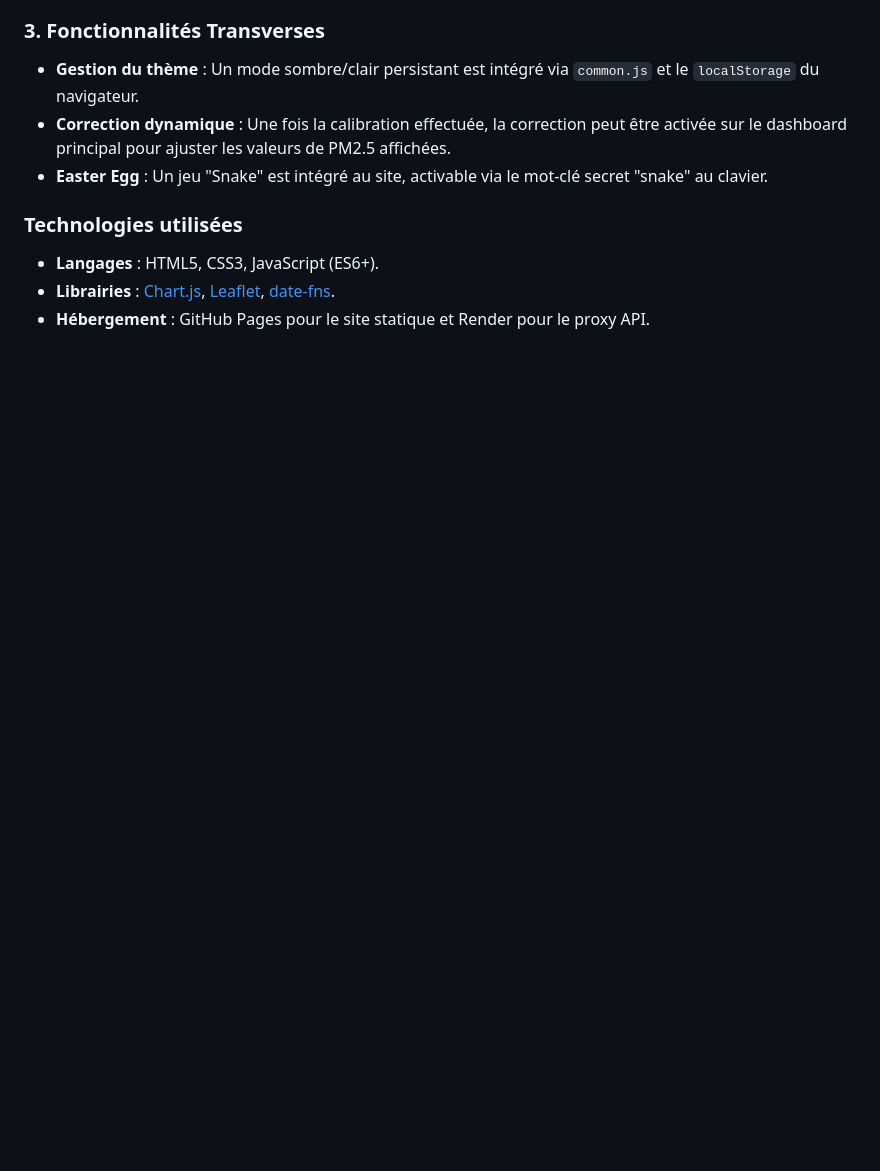
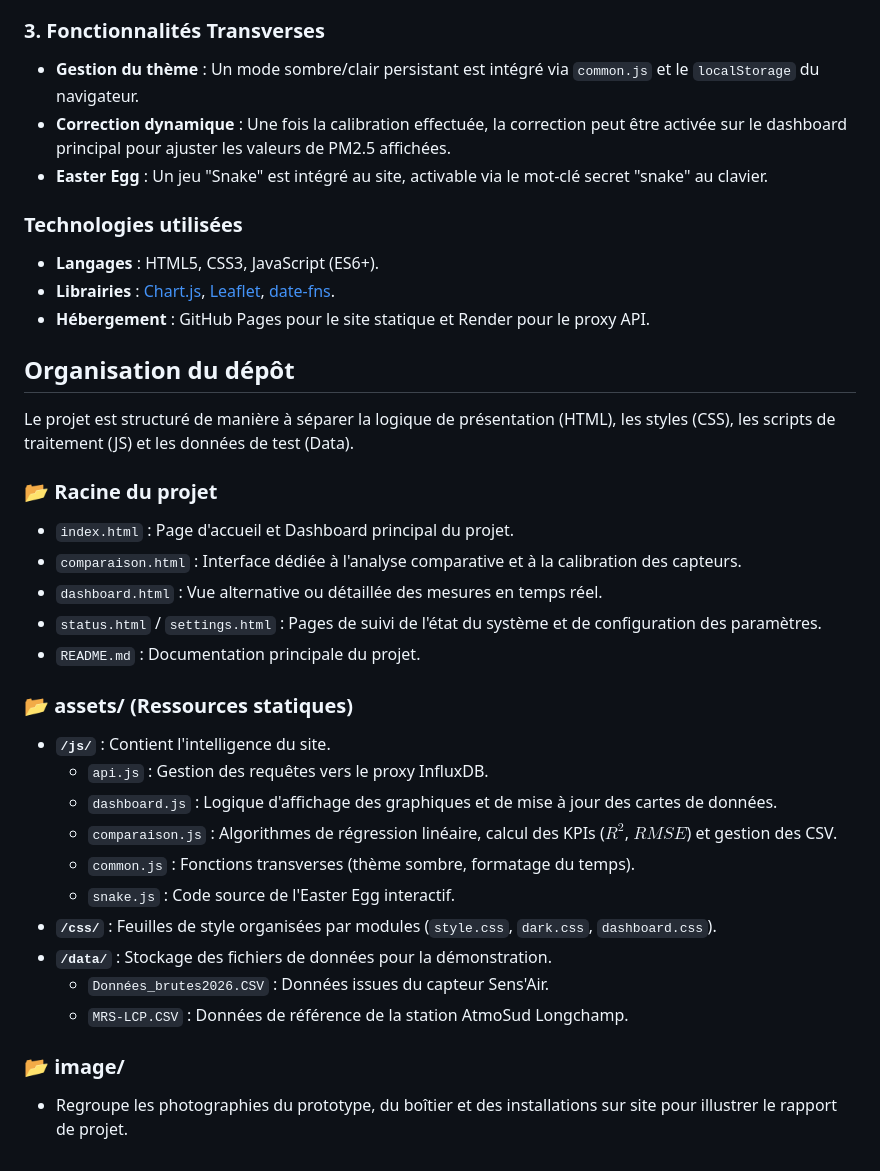
Before and after one commit to Risx31/nebuleair-site, a Markdown page: README.md, the part around the change. Rendered like a GitHub page; blank space fills up the shorter version.

```diff
--- a/README.md
+++ b/README.md
@@ -83,3 +83,29 @@ Le site est une application web statique (HTML/CSS/JS) organisée en plusieurs m
 * **Langages** : HTML5, CSS3, JavaScript (ES6+).
 * **Librairies** : [Chart.js](https://www.chartjs.org/), [Leaflet](https://leafletjs.com/), [date-fns](https://date-fns.org/).
 * **Hébergement** : GitHub Pages pour le site statique et Render pour le proxy API.
+
+## Organisation du dépôt
+
+Le projet est structuré de manière à séparer la logique de présentation (HTML), les styles (CSS), les scripts de traitement (JS) et les données de test (Data).
+
+### 📂 Racine du projet
+* `index.html` : Page d'accueil et Dashboard principal du projet.
+* `comparaison.html` : Interface dédiée à l'analyse comparative et à la calibration des capteurs.
+* `dashboard.html` : Vue alternative ou détaillée des mesures en temps réel.
+* `status.html` / `settings.html` : Pages de suivi de l'état du système et de configuration des paramètres.
+* `README.md` : Documentation principale du projet.
+
+### 📂 assets/ (Ressources statiques)
+* **`/js/`** : Contient l'intelligence du site.
+    * `api.js` : Gestion des requêtes vers le proxy InfluxDB.
+    * `dashboard.js` : Logique d'affichage des graphiques et de mise à jour des cartes de données.
+    * `comparaison.js` : Algorithmes de régression linéaire, calcul des KPIs ($R^2$, $RMSE$) et gestion des CSV.
+    * `common.js` : Fonctions transverses (thème sombre, formatage du temps).
+    * `snake.js` : Code source de l'Easter Egg interactif.
+* **`/css/`** : Feuilles de style organisées par modules (`style.css`, `dark.css`, `dashboard.css`).
+* **`/data/`** : Stockage des fichiers de données pour la démonstration.
+    * `Données_brutes2026.CSV` : Données issues du capteur Sens'Air.
+    * `MRS-LCP.CSV` : Données de référence de la station AtmoSud Longchamp.
+
+### 📂 image/
+* Regroupe les photographies du prototype, du boîtier et des installations sur site pour illustrer le rapport de projet.
```
